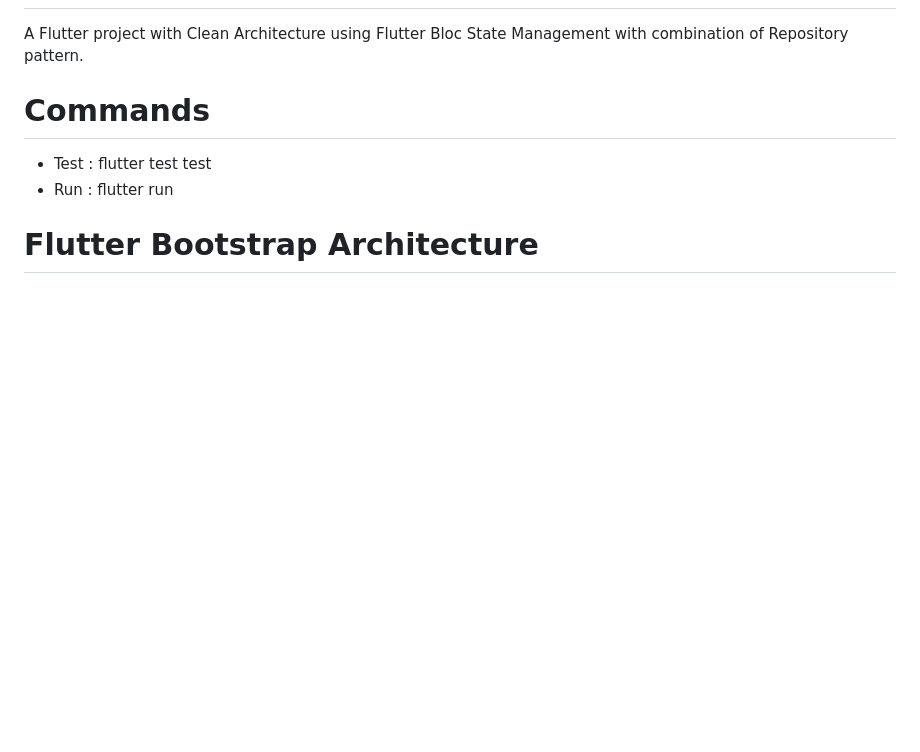
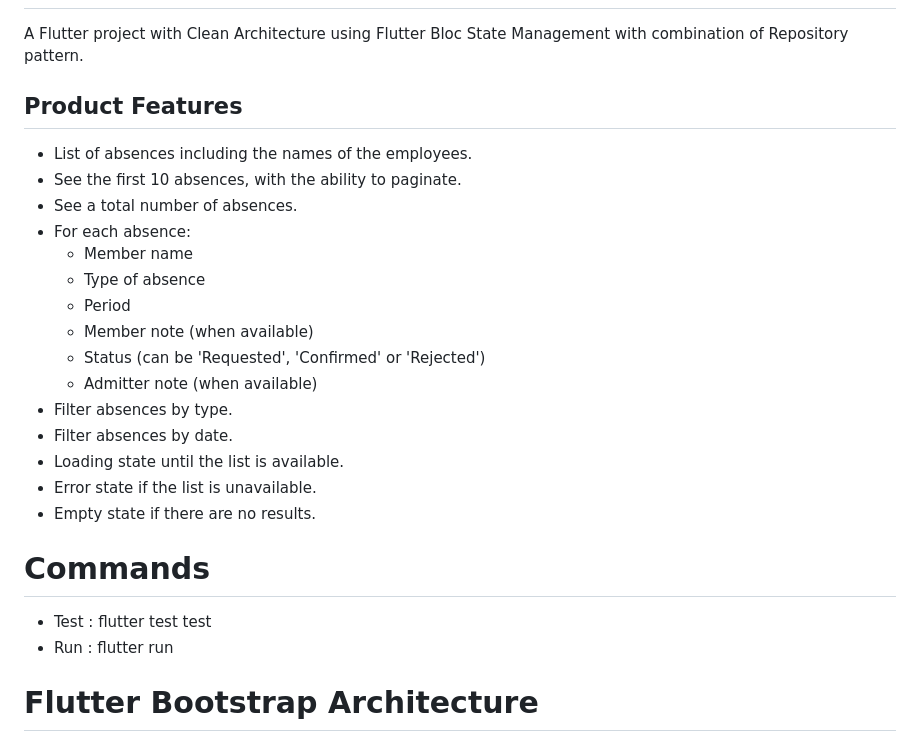
Before and after one commit to umaisqureshi/Crewmeister-coding-challenge, a Markdown page: README.md, the part around one of its changes. GitHub-like rendering; blank space fills up the shorter version.

```diff
--- a/README.md
+++ b/README.md
@@ -2,6 +6,24 @@
 
 A Flutter project with Clean Architecture using Flutter Bloc State Management with
 combination of Repository pattern.
+
+## Product Features
+
+- List of absences including the names of the employees.
+- See the first 10 absences, with the ability to paginate.
+- See a total number of absences.
+- For each absence:
+  - Member name
+  - Type of absence
+  - Period
+  - Member note (when available)
+  - Status (can be 'Requested', 'Confirmed' or 'Rejected')
+  -  Admitter note (when available)
+- Filter absences by type.
+- Filter absences by date.
+- Loading state until the list is available.
+- Error state if the list is unavailable.
+- Empty state if there are no results.
 
 # Commands
 - Test : flutter test test
```
Also changed, not shown: other parts of README.md (+5 -1 lines).
